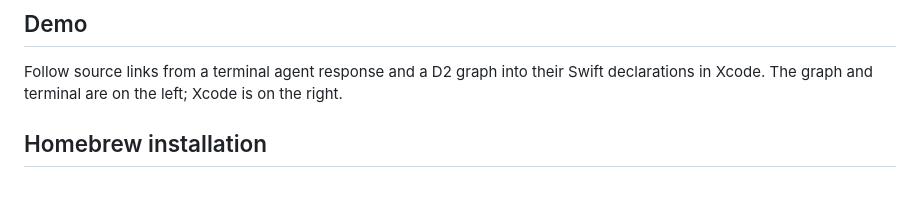
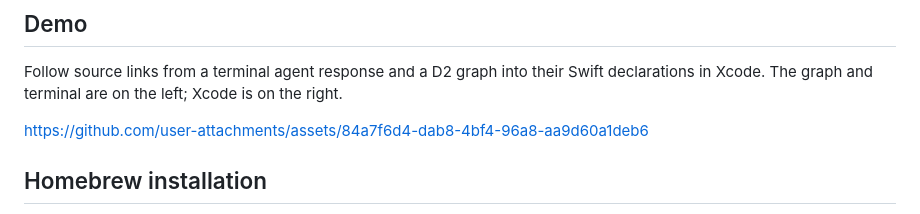
Before and after one commit to swift-student/source-link, a Markdown page: README.md, the part around the change. Rendered like a GitHub page; blank space fills up the shorter version.

Commit message:
docs: embed the recorded source-link demo

```diff
--- a/README.md
+++ b/README.md
@@ -15,6 +15,8 @@ Supports Xcode, VS Code, Cursor, Zed, Android Studio, IntelliJ IDEA, Sublime Tex
 
 Follow source links from a terminal agent response and a D2 graph into their Swift
 declarations in Xcode. The graph and terminal are on the left; Xcode is on the right.
+
+https://github.com/user-attachments/assets/84a7f6d4-dab8-4bf4-96a8-aa9d60a1deb6
 
 ## Homebrew installation
 
```
